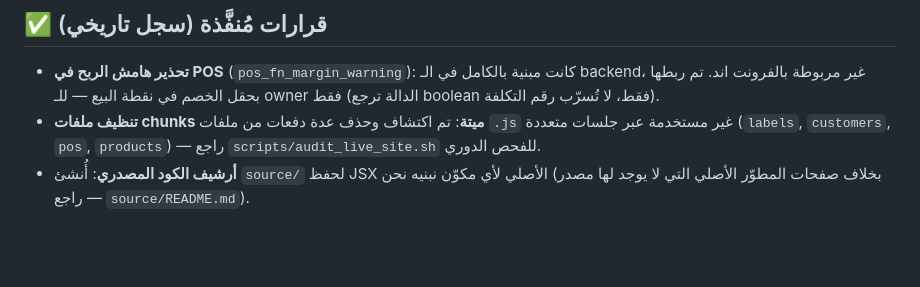
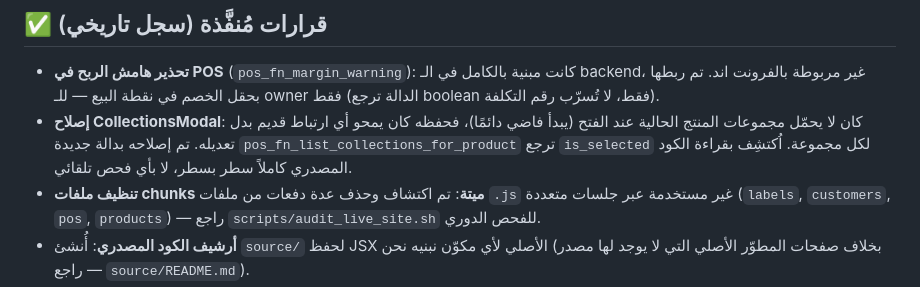
Before and after one commit to Mohabbeshier/omraa, a Markdown page: DEVELOPER_NOTES.md, the part around the change. GitHub-like rendering; blank space fills up the shorter version.

```diff
--- a/DEVELOPER_NOTES.md
+++ b/DEVELOPER_NOTES.md
@@ -84,6 +84,10 @@ tokens) لإنشاء token جديد وإلغاء القديم، ثم تحديث
 - **تحذير هامش الربح في POS** (`pos_fn_margin_warning`): كانت مبنية بالكامل في
   الـ backend، غير مربوطة بالفرونت اند. تم ربطها بحقل الخصم في نقطة البيع —
   للـ owner فقط (الدالة ترجع boolean فقط، لا تُسرّب رقم التكلفة).
+- **إصلاح CollectionsModal**: كان لا يحمّل مجموعات المنتج الحالية عند الفتح
+  (يبدأ فاضي دائمًا)، فحفظه كان يمحو أي ارتباط قديم بدل تعديله. تم إصلاحه بدالة
+  جديدة `pos_fn_list_collections_for_product` ترجع `is_selected` لكل مجموعة.
+  اُكتشِف بقراءة الكود المصدري كاملاً سطر بسطر، لا بأي فحص تلقائي.
 - **تنظيف ملفات chunks ميتة**: تم اكتشاف وحذف عدة دفعات من ملفات `.js` غير
   مستخدمة عبر جلسات متعددة (`labels`, `customers`, `pos`, `products`) — راجع
   `scripts/audit_live_site.sh` للفحص الدوري.
```
Also changed, not shown: source/README.md (+1 -1 lines).
